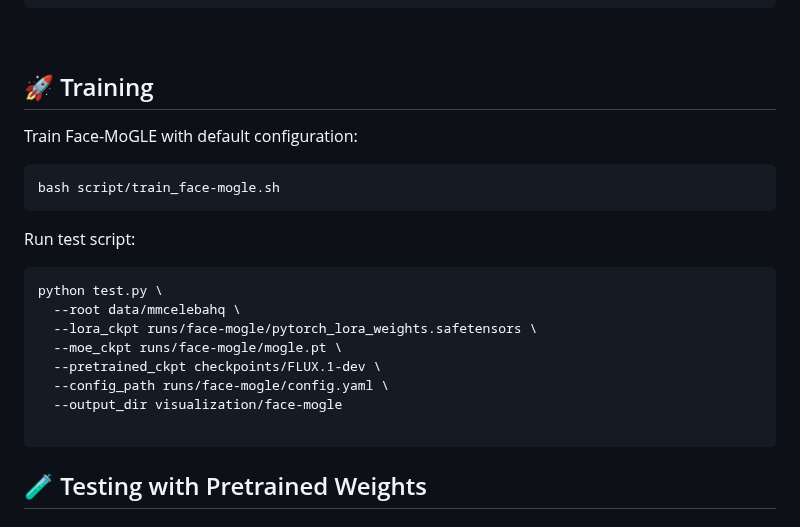
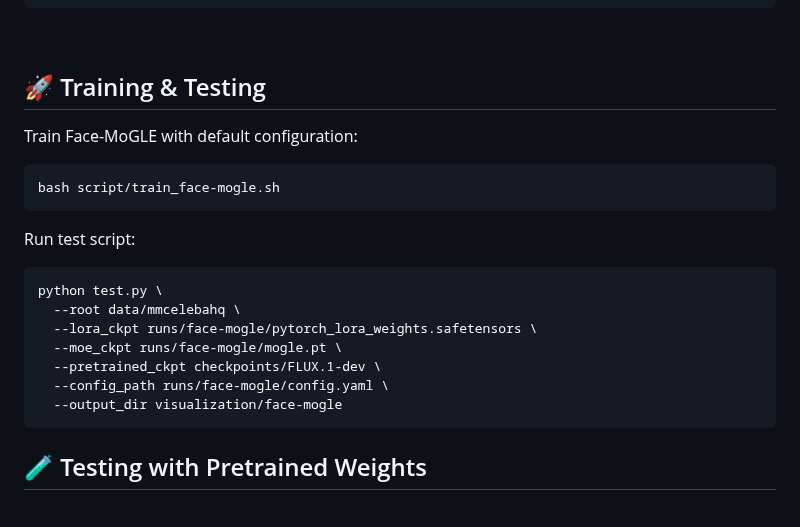
Before and after one commit to XavierJiezou/Face-MoGLE, a Markdown page: README.md, the part around the change. Rendered like a GitHub page.

````diff
--- a/README.md
+++ b/README.md
@@ -110,14 +110,13 @@ Face-MoGLE
 
 <br>
 
-## 🚀 Training
+## 🚀 Training & Testing
 
 Train Face-MoGLE with default configuration:
 
 ```bash
 bash script/train_face-mogle.sh
 ```
-
 
 Run test script:
 
@@ -129,9 +128,7 @@ python test.py \
   --pretrained_ckpt checkpoints/FLUX.1-dev \
   --config_path runs/face-mogle/config.yaml \
   --output_dir visualization/face-mogle
-
 ```
-
 
 ## 🧪 Testing with Pretrained Weights
 
````
